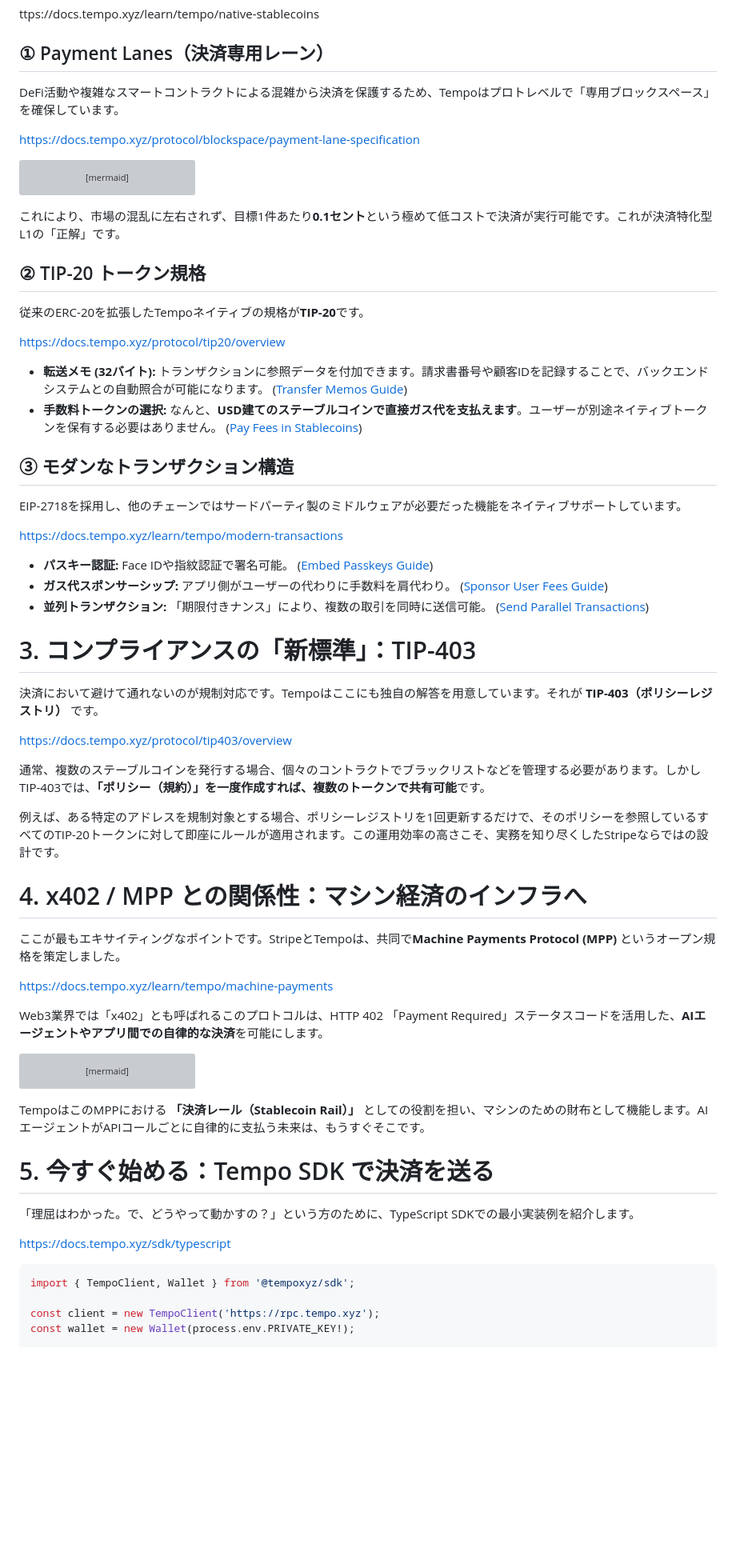
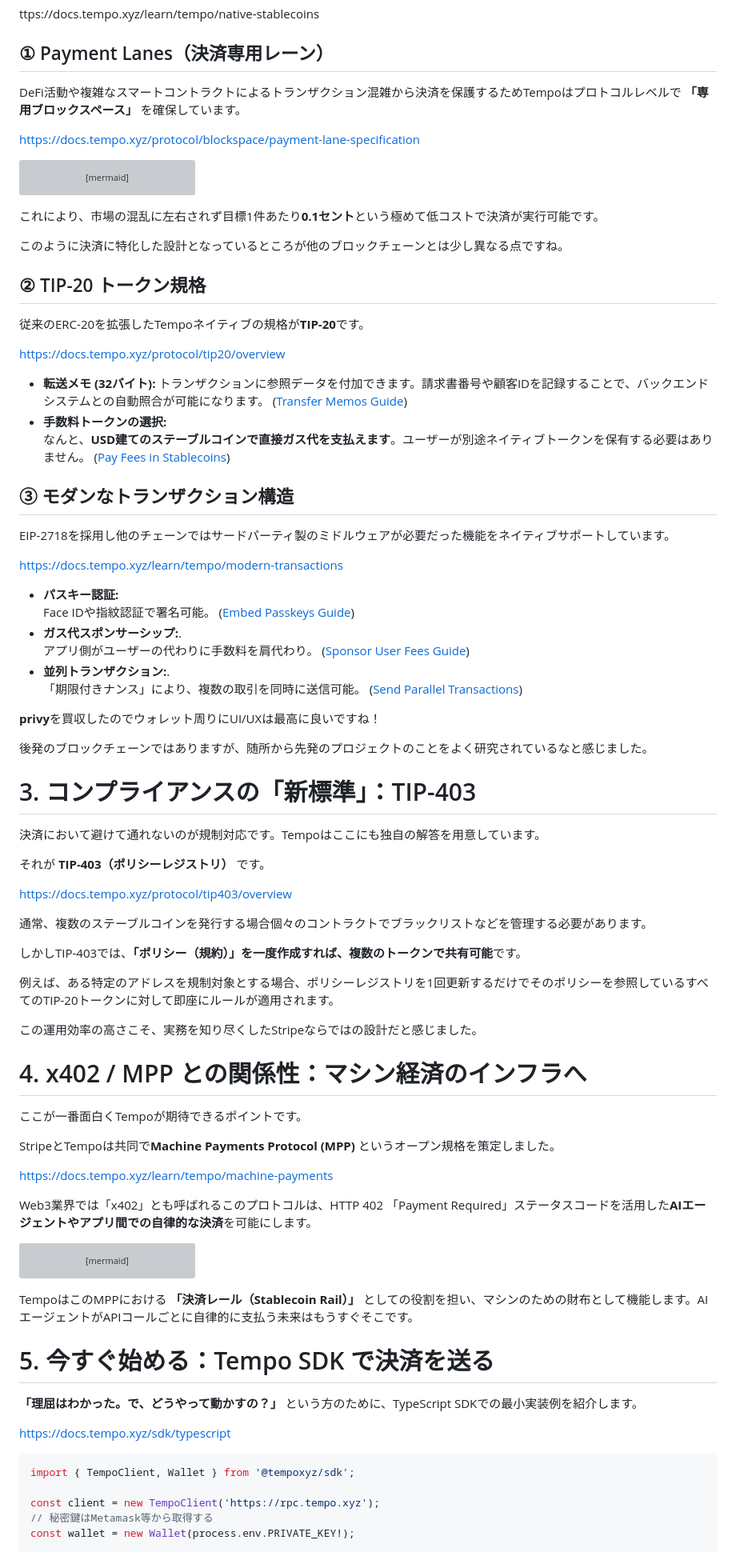
Before and after one commit to shinobi-coder701/zenn-docs, a Markdown page: articles/stripe-tempo-introduction.md, the part around one of its changes. Shown at 80% size. Rendered like a GitHub page; blank space fills up the shorter version; grey boxes are pictures that could not be loaded.

````diff
--- a/articles/stripe-tempo-introduction.md
+++ b/articles/stripe-tempo-introduction.md
@@ -45,7 +57,7 @@ Tempoには、従来のERC-20やEthereumにはなかった、決済実務に不
 ttps://docs.tempo.xyz/learn/tempo/native-stablecoins
 
 ## ① Payment Lanes（決済専用レーン）
-DeFi活動や複雑なスマートコントラクトによる混雑から決済を保護するため、Tempoはプロトレベルで「専用ブロックスペース」を確保しています。
+DeFi活動や複雑なスマートコントラクトによるトランザクション混雑から決済を保護するためTempoはプロトコルレベルで **「専用ブロックスペース」** を確保しています。
 
 https://docs.tempo.xyz/protocol/blockspace/payment-lane-specification
 
@@ -62,42 +74,63 @@ graph LR
     style A fill:#f9f,stroke:#333,stroke-width:4px
 ```
 
-これにより、市場の混乱に左右されず、目標1件あたり**0.1セント**という極めて低コストで決済が実行可能です。これが決済特化型L1の「正解」です。
+これにより、市場の混乱に左右されず目標1件あたり**0.1セント**という極めて低コストで決済が実行可能です。
+
+このように決済に特化した設計となっているところが他のブロックチェーンとは少し異なる点ですね。
 
 ## ② TIP-20 トークン規格
+
 従来のERC-20を拡張したTempoネイティブの規格が**TIP-20**です。
 
 https://docs.tempo.xyz/protocol/tip20/overview
 
-- **転送メモ (32バイト):** トランザクションに参照データを付加できます。請求書番号や顧客IDを記録することで、バックエンドシステムとの自動照合が可能になります。 ([Transfer Memos Guide](https://docs.tempo.xyz/guide/payments/transfer-memos))
-- **手数料トークンの選択:** なんと、**USD建てのステーブルコインで直接ガス代を支払えます**。ユーザーが別途ネイティブトークンを保有する必要はありません。 ([Pay Fees in Stablecoins](https://docs.tempo.xyz/guide/payments/pay-fees-in-any-stablecoin))
+- **転送メモ (32バイト):**
+    トランザクションに参照データを付加できます。請求書番号や顧客IDを記録することで、バックエンドシステムとの自動照合が可能になります。 ([Transfer Memos Guide](https://docs.tempo.xyz/guide/payments/transfer-memos))
+- **手数料トークンの選択:**
+    なんと、**USD建てのステーブルコインで直接ガス代を支払えます**。ユーザーが別途ネイティブトークンを保有する必要はありません。 ([Pay Fees in Stablecoins](https://docs.tempo.xyz/guide/payments/pay-fees-in-any-stablecoin))
 
 ## ③ モダンなトランザクション構造
-EIP-2718を採用し、他のチェーンではサードパーティ製のミドルウェアが必要だった機能をネイティブサポートしています。
+
+EIP-2718を採用し他のチェーンではサードパーティ製のミドルウェアが必要だった機能をネイティブサポートしています。
 
 https://docs.tempo.xyz/learn/tempo/modern-transactions
 
-- **パスキー認証:** Face IDや指紋認証で署名可能。 ([Embed Passkeys Guide](https://docs.tempo.xyz/guide/use-accounts/embed-passkeys))
-- **ガス代スポンサーシップ:** アプリ側がユーザーの代わりに手数料を肩代わり。 ([Sponsor User Fees Guide](https://docs.tempo.xyz/guide/payments/sponsor-user-fees))
-- **並列トランザクション:** 「期限付きナンス」により、複数の取引を同時に送信可能。 ([Send Parallel Transactions](https://docs.tempo.xyz/guide/payments/send-parallel-transactions))
+- **パスキー認証:**
+    Face IDや指紋認証で署名可能。 ([Embed Passkeys Guide](https://docs.tempo.xyz/guide/use-accounts/embed-passkeys))
+- **ガス代スポンサーシップ:**.
+    アプリ側がユーザーの代わりに手数料を肩代わり。 ([Sponsor User Fees Guide](https://docs.tempo.xyz/guide/payments/sponsor-user-fees))
+- **並列トランザクション:**.
+    「期限付きナンス」により、複数の取引を同時に送信可能。 ([Send Parallel Transactions](https://docs.tempo.xyz/guide/payments/send-parallel-transactions))
+
+**privy**を買収したのでウォレット周りにUI/UXは最高に良いですね！
+
+後発のブロックチェーンではありますが、随所から先発のプロジェクトのことをよく研究されているなと感じました。
 
 # 3. コンプライアンスの「新標準」：TIP-403
 
-決済において避けて通れないのが規制対応です。Tempoはここにも独自の解答を用意しています。それが **TIP-403（ポリシーレジストリ）** です。
+決済において避けて通れないのが規制対応です。Tempoはここにも独自の解答を用意しています。
+
+それが **TIP-403（ポリシーレジストリ）** です。
 
 https://docs.tempo.xyz/protocol/tip403/overview
 
-通常、複数のステーブルコインを発行する場合、個々のコントラクトでブラックリストなどを管理する必要があります。しかしTIP-403では、**「ポリシー（規約）」を一度作成すれば、複数のトークンで共有可能**です。
+通常、複数のステーブルコインを発行する場合個々のコントラクトでブラックリストなどを管理する必要があります。
 
-例えば、ある特定のアドレスを規制対象とする場合、ポリシーレジストリを1回更新するだけで、そのポリシーを参照しているすべてのTIP-20トークンに対して即座にルールが適用されます。この運用効率の高さこそ、実務を知り尽くしたStripeならではの設計です。
+しかしTIP-403では、**「ポリシー（規約）」を一度作成すれば、複数のトークンで共有可能**です。
+
+例えば、ある特定のアドレスを規制対象とする場合、ポリシーレジストリを1回更新するだけでそのポリシーを参照しているすべてのTIP-20トークンに対して即座にルールが適用されます。
+
+この運用効率の高さこそ、実務を知り尽くしたStripeならではの設計だと感じました。
 
 # 4. x402 / MPP との関係性：マシン経済のインフラへ
 
-ここが最もエキサイティングなポイントです。StripeとTempoは、共同で**Machine Payments Protocol (MPP)** というオープン規格を策定しました。
+ここが一番面白くTempoが期待できるポイントです。
+
+StripeとTempoは共同で**Machine Payments Protocol (MPP)** というオープン規格を策定しました。
 
 https://docs.tempo.xyz/learn/tempo/machine-payments
 
-Web3業界では「x402」とも呼ばれるこのプロトコルは、HTTP 402 「Payment Required」ステータスコードを活用した、**AIエージェントやアプリ間での自律的な決済**を可能にします。
+Web3業界では「x402」とも呼ばれるこのプロトコルは、HTTP 402 「Payment Required」ステータスコードを活用した**AIエージェントやアプリ間での自律的な決済**を可能にします。
 
 ```mermaid
 sequenceDiagram
@@ -114,11 +147,11 @@ sequenceDiagram
     Server-->>Client: 200 OK (Data Provided)
 ```
 
-TempoはこのMPPにおける **「決済レール（Stablecoin Rail）」** としての役割を担い、マシンのための財布として機能します。AIエージェントがAPIコールごとに自律的に支払う未来は、もうすぐそこです。
+TempoはこのMPPにおける **「決済レール（Stablecoin Rail）」** としての役割を担い、マシンのための財布として機能します。AIエージェントがAPIコールごとに自律的に支払う未来はもうすぐそこです。
 
 # 5. 今すぐ始める：Tempo SDK で決済を送る
 
-「理屈はわかった。で、どうやって動かすの？」という方のために、TypeScript SDKでの最小実装例を紹介します。
+**「理屈はわかった。で、どうやって動かすの？」** という方のために、TypeScript SDKでの最小実装例を紹介します。
 
 https://docs.tempo.xyz/sdk/typescript
 
@@ -126,6 +159,7 @@ https://docs.tempo.xyz/sdk/typescript
 import { TempoClient, Wallet } from '@tempoxyz/sdk';
 
 const client = new TempoClient('https://rpc.tempo.xyz');
+// 秘密鍵はMetamask等から取得する
 const wallet = new Wallet(process.env.PRIVATE_KEY!);
 
 // ステーブルコインでの送金（メモ付き）
````
Also changed, not shown: other parts of articles/stripe-tempo-introduction.md (+40 -14 lines), articles/mpp-machine-payments-protocol.md (+2 -0 lines), images/stripe-tempo-introduction/0.png (added).
